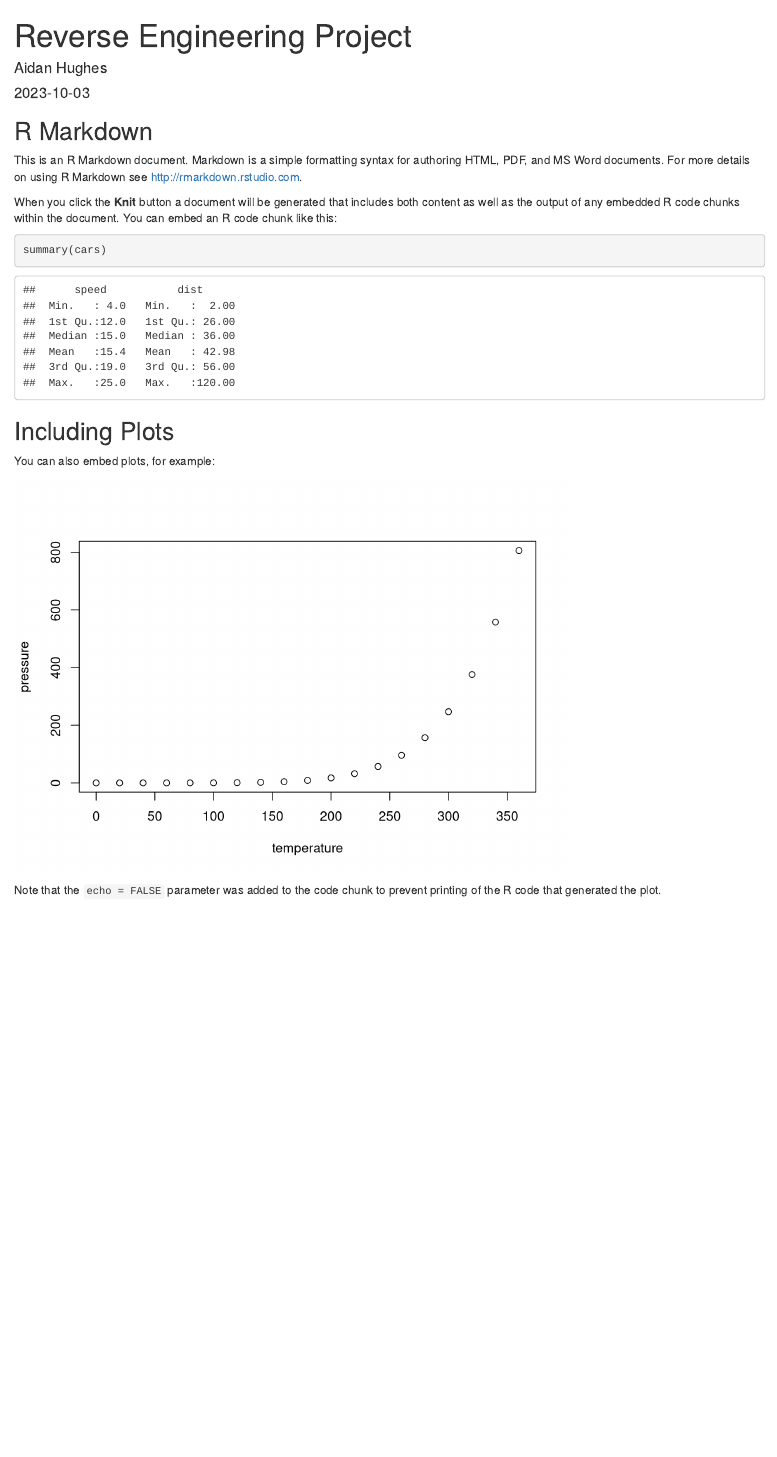
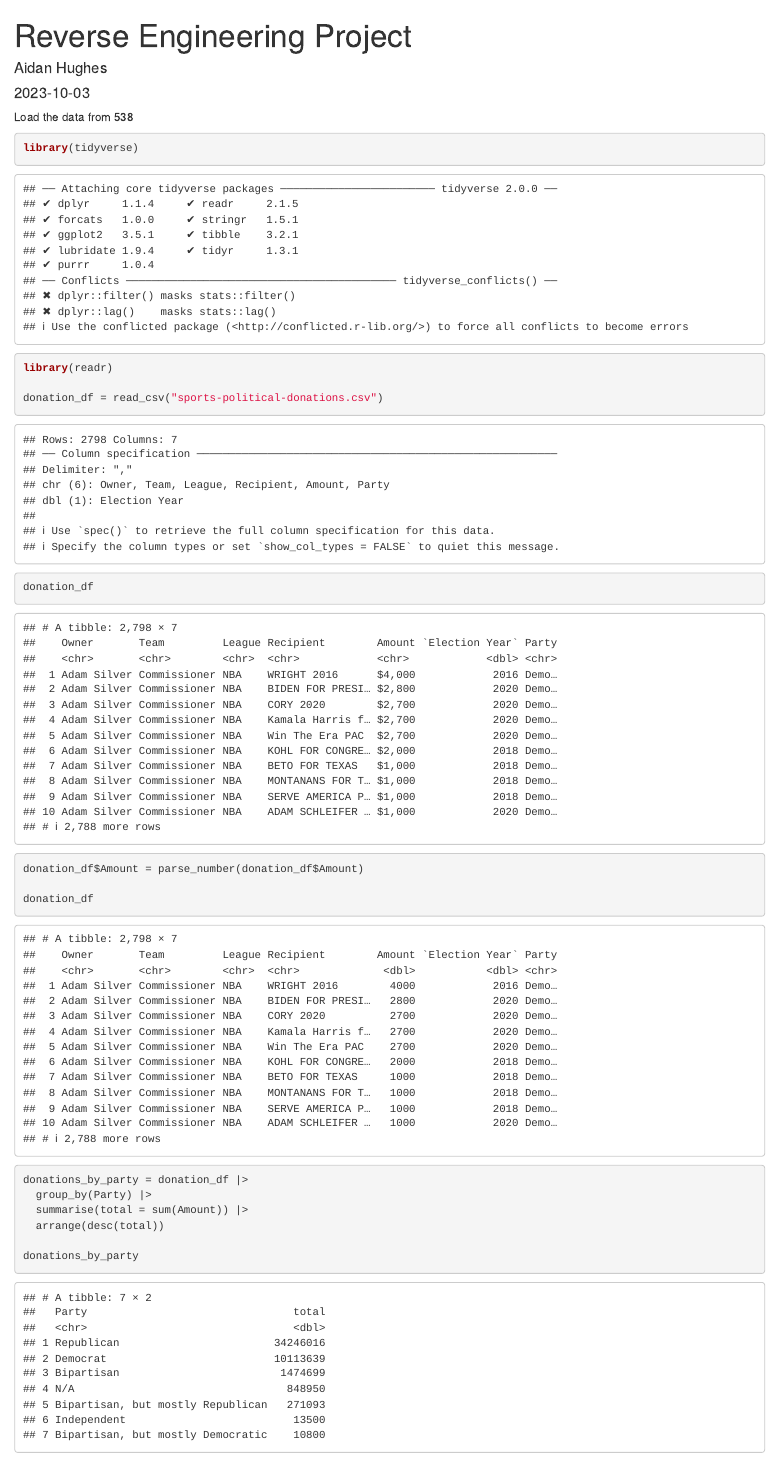
Before and after one commit to lemonaidn/Data_Jour_Reverse_Engineering, an R Markdown document (aidans_notebook.Rmd): the page in a window 1100 px wide, from its top. Rendered offline with R 4.5, knitr and Pandoc, with nearby package versions.

Commit message:
Update aidans_notebook.Rmd

````diff
--- a/aidans_notebook.Rmd
+++ b/aidans_notebook.Rmd
@@ -9,22 +9,34 @@ output: html_document
 knitr::opts_chunk$set(echo = TRUE)
 ```
 
-## R Markdown
 
-This is an R Markdown document. Markdown is a simple formatting syntax for authoring HTML, PDF, and MS Word documents. For more details on using R Markdown see <http://rmarkdown.rstudio.com>.
+Load the data from 538
 
-When you click the **Knit** button a document will be generated that includes both content as well as the output of any embedded R code chunks within the document. You can embed an R code chunk like this:
+```{r}
+library(tidyverse)
+library(readr)
 
-```{r cars}
-summary(cars)
+donation_df = read_csv("sports-political-donations.csv")
+
+donation_df
 ```
 
-## Including Plots
+```{r}
 
-You can also embed plots, for example:
+donation_df$Amount = parse_number(donation_df$Amount)
 
-```{r pressure, echo=FALSE}
-plot(pressure)
+donation_df
+
 ```
 
-Note that the `echo = FALSE` parameter was added to the code chunk to prevent printing of the R code that generated the plot.
+
+```{r}
+
+donations_by_party = donation_df |>
+  group_by(Party) |>
+  summarise(total = sum(Amount)) |>
+  arrange(desc(total))
+
+donations_by_party
+
+```
````
